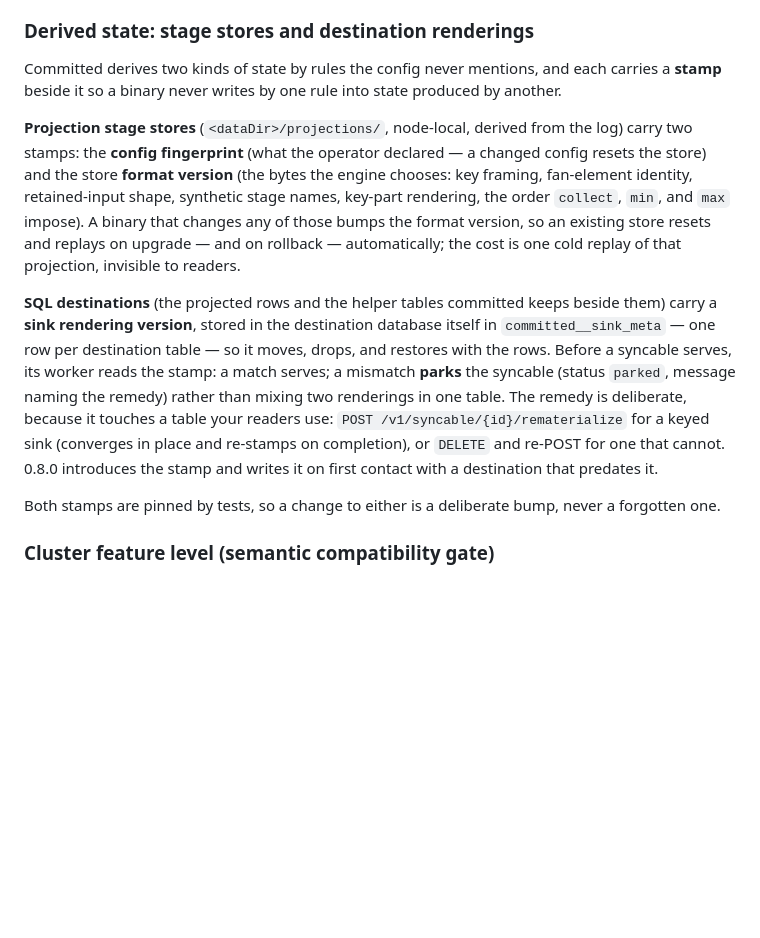
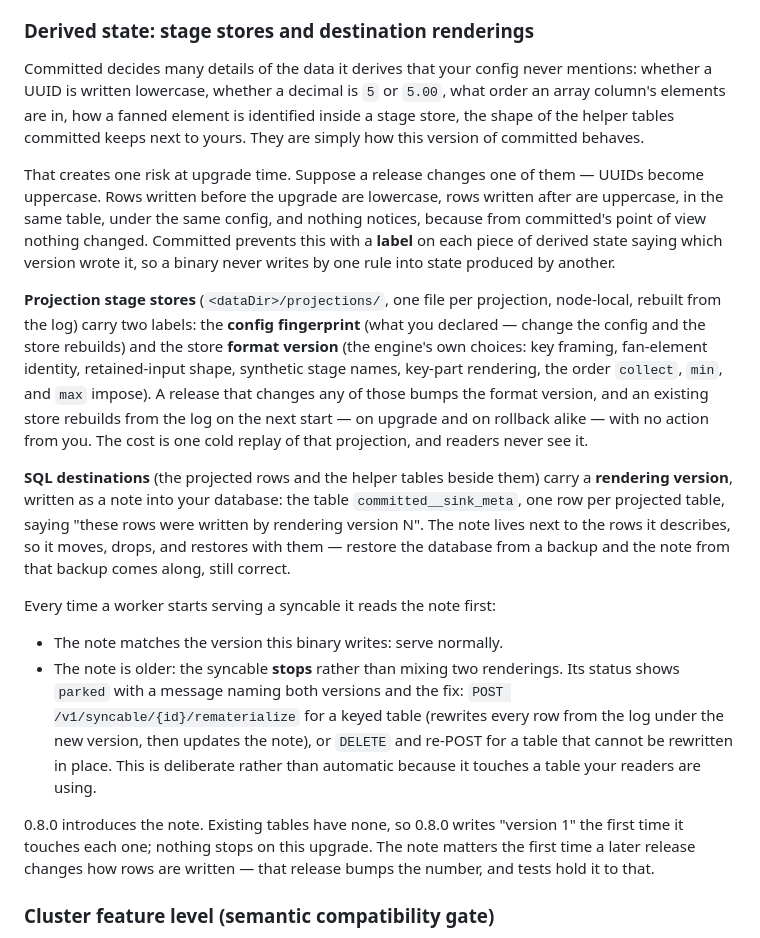
Before and after one commit to committeddb/committed, a Markdown page: docs/api-compatibility.md, the part around the change. Rendered like a GitHub page; blank space fills up the shorter version.

Commit message:
Stamp SQL destinations with the rendering version they were converged under

```diff
--- a/docs/api-compatibility.md
+++ b/docs/api-compatibility.md
@@ -143,34 +143,55 @@ changes the bytes.
 
 ### Derived state: stage stores and destination renderings
 
-Committed derives two kinds of state by rules the config never mentions,
-and each carries a **stamp** beside it so a binary never writes by one rule
-into state produced by another.
+Committed decides many details of the data it derives that your config
+never mentions: whether a UUID is written lowercase, whether a decimal is
+`5` or `5.00`, what order an array column's elements are in, how a fanned
+element is identified inside a stage store, the shape of the helper tables
+committed keeps next to yours. They are simply how this version of
+committed behaves.
 
-**Projection stage stores** (`<dataDir>/projections/`, node-local, derived
-from the log) carry two stamps: the **config fingerprint** (what the
-operator declared — a changed config resets the store) and the store
-**format version** (the bytes the engine chooses: key framing, fan-element
-identity, retained-input shape, synthetic stage names, key-part rendering,
-the order `collect`, `min`, and `max` impose). A binary that changes any of
-those bumps the format version, so an existing store resets and replays on
-upgrade — and on rollback — automatically; the cost is one cold replay of
-that projection, invisible to readers.
+That creates one risk at upgrade time. Suppose a release changes one of
+them — UUIDs become uppercase. Rows written before the upgrade are
+lowercase, rows written after are uppercase, in the same table, under the
+same config, and nothing notices, because from committed's point of view
+nothing changed. Committed prevents this with a **label** on each piece of
+derived state saying which version wrote it, so a binary never writes by
+one rule into state produced by another.
 
-**SQL destinations** (the projected rows and the helper tables committed
-keeps beside them) carry a **sink rendering version**, stored in the
-destination database itself in `committed__sink_meta` — one row per
-destination table — so it moves, drops, and restores with the rows. Before
-a syncable serves, its worker reads the stamp: a match serves; a mismatch
-**parks** the syncable (status `parked`, message naming the remedy) rather
-than mixing two renderings in one table. The remedy is deliberate, because
-it touches a table your readers use: `POST /v1/syncable/{id}/rematerialize`
-for a keyed sink (converges in place and re-stamps on completion), or
-`DELETE` and re-POST for one that cannot. 0.8.0 introduces the stamp and
-writes it on first contact with a destination that predates it.
+**Projection stage stores** (`<dataDir>/projections/`, one file per
+projection, node-local, rebuilt from the log) carry two labels: the
+**config fingerprint** (what you declared — change the config and the
+store rebuilds) and the store **format version** (the engine's own
+choices: key framing, fan-element identity, retained-input shape, synthetic
+stage names, key-part rendering, the order `collect`, `min`, and `max`
+impose). A release that changes any of those bumps the format version, and
+an existing store rebuilds from the log on the next start — on upgrade and
+on rollback alike — with no action from you. The cost is one cold replay of
+that projection, and readers never see it.
 
-Both stamps are pinned by tests, so a change to either is a deliberate
-bump, never a forgotten one.
+**SQL destinations** (the projected rows and the helper tables beside
+them) carry a **rendering version**, written as a note into your
+database: the table `committed__sink_meta`, one row per projected table,
+saying "these rows were written by rendering version N". The note lives
+next to the rows it describes, so it moves, drops, and restores with them
+— restore the database from a backup and the note from that backup comes
+along, still correct.
+
+Every time a worker starts serving a syncable it reads the note first:
+
+- The note matches the version this binary writes: serve normally.
+- The note is older: the syncable **stops** rather than mixing two
+  renderings. Its status shows `parked` with a message naming both
+  versions and the fix: `POST /v1/syncable/{id}/rematerialize` for a keyed
+  table (rewrites every row from the log under the new version, then
+  updates the note), or `DELETE` and re-POST for a table that cannot be
+  rewritten in place. This is deliberate rather than automatic because it
+  touches a table your readers are using.
+
+0.8.0 introduces the note. Existing tables have none, so 0.8.0 writes
+"version 1" the first time it touches each one; nothing stops on this
+upgrade. The note matters the first time a later release changes how rows
+are written — that release bumps the number, and tests hold it to that.
 
 ### Cluster feature level (semantic compatibility gate)
 
```
Also changed, not shown: docs/operations/upgrade.md (+11 -9 lines), docs/read-models.md (+6 -4 lines).
